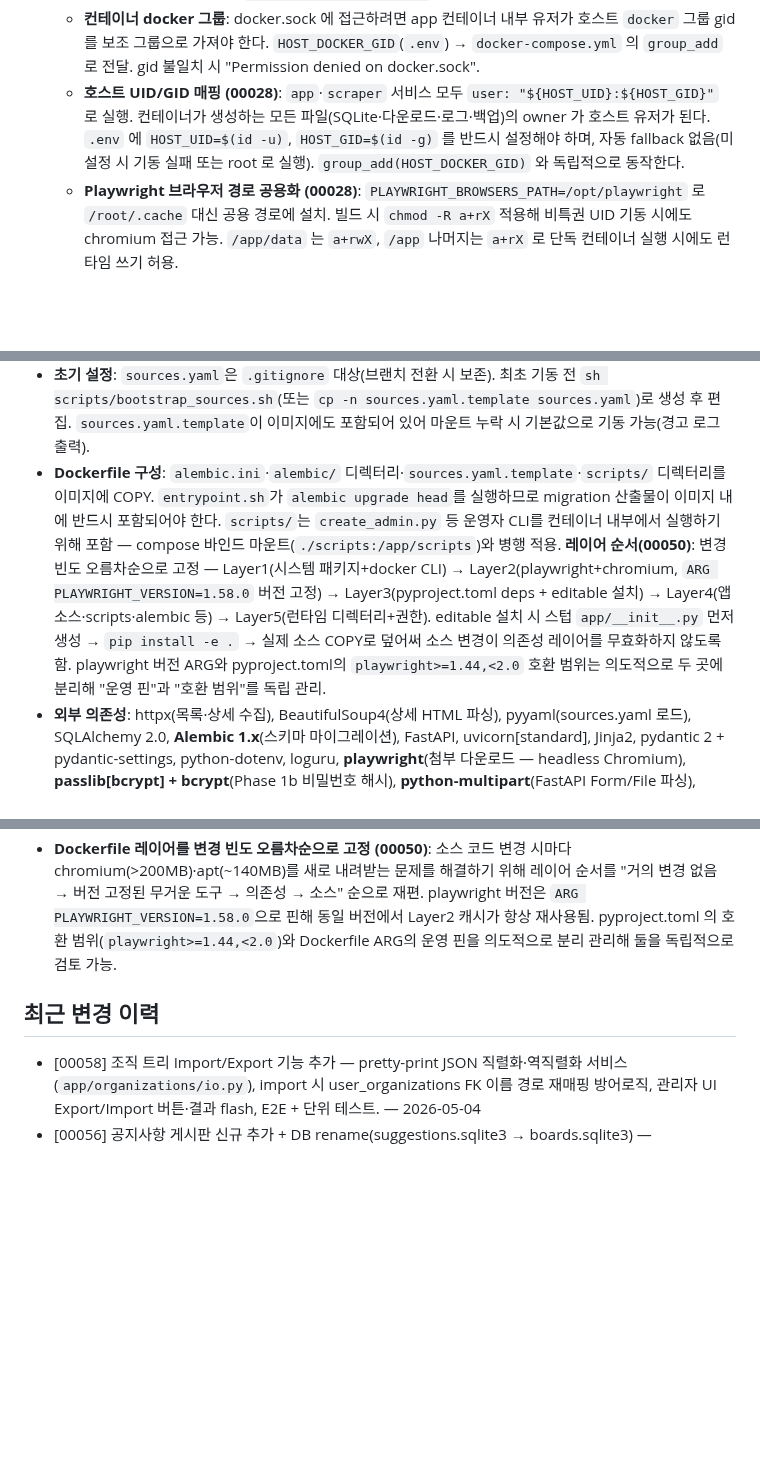
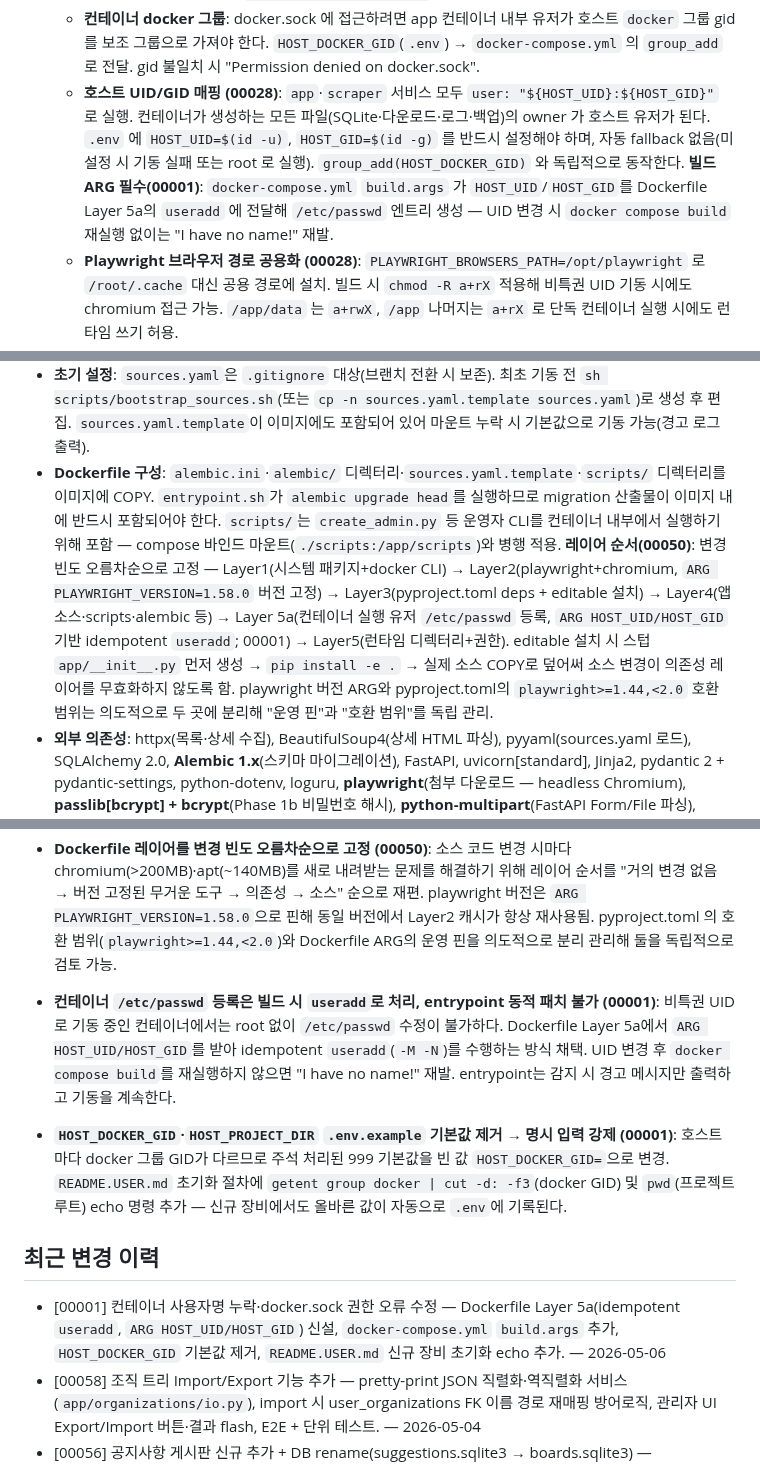
Before and after one commit to seungkeolkim/government-project-analysis-agent, a Markdown page: PROJECT_NOTES.md, 3 parts joined by grey strips. Drawn GitHub-style; blank space fills up the shorter version.

Commit message:
[00001] memory: PROJECT_NOTES.md 갱신

```diff
--- a/PROJECT_NOTES.md
+++ b/PROJECT_NOTES.md
@@ -81,13 +81,13 @@ IRIS(한국연구재단 범부처통합연구지원시스템), NTIS 등 정부
   - **바인드 마운트**: `./data`, `./app`, `./sources.yaml:/run/config/sources.yaml`(app 서비스는 `:ro` 제거 — 편집기 쓰기 필요; scraper 서비스는 `:ro` 유지), `/var/run/docker.sock:/var/run/docker.sock`(**app 서비스만** — 웹이 subprocess 로 docker CLI 를 호출하기 위함), `./scripts:/app/scripts`(**app 서비스** — `create_admin.py` 등 운영자 CLI 스크립트를 `docker compose run --rm app python scripts/...` 로 실행하기 위함), `/etc/localtime:/etc/localtime:ro`(app·scraper 서비스 공통 — 컨테이너 시각이 호스트와 동일하게 동작하도록; `TZ=${HOST_TZ:-Asia/Seoul}` 환경변수와 짝을 이뤄 tzdata 미탑재 slim 이미지에서도 동작. DB 저장은 여전히 UTC, 이 설정은 loguru 로그 타임스탬프 등 프레젠테이션 계층에만 영향), `./.env:${HOST_PROJECT_DIR}/.env:ro`(**app 서비스** — 컨테이너 내부 compose subprocess 가 `--project-directory ${HOST_PROJECT_DIR}` 기준으로 `.env` 를 탐색하므로 호스트 `.env` 를 동일 경로에 읽기 전용으로 마운트).
   - **docker-in-docker 아님**: app 컨테이너는 자기 dockerd 를 띄우지 않고 호스트 `/var/run/docker.sock` 을 통해 호스트 dockerd 를 원격 조작한다. app 이미지에 `docker.io` + `docker-cli`(apt — 패키지 분리로 별도 명시 필요) + compose v2 플러그인(`docker-compose-linux-<arch>` 바이너리)을 설치하고 `docker-compose.yml` 자체를 이미지에 COPY 해 `docker compose -f /app/docker-compose.yml --project-directory $HOST_PROJECT_DIR ...` 로 호출한다. 상대경로 해석을 위해 `HOST_PROJECT_DIR`(호스트 프로젝트 루트 절대경로)를 `.env` 에 반드시 설정해야 한다 — 미설정 시 `ComposeEnvironmentError` 로 ScrapeRun 이 failed 마감.
   - **컨테이너 docker 그룹**: docker.sock 에 접근하려면 app 컨테이너 내부 유저가 호스트 `docker` 그룹 gid 를 보조 그룹으로 가져야 한다. `HOST_DOCKER_GID`(`.env`) → `docker-compose.yml` 의 `group_add` 로 전달. gid 불일치 시 "Permission denied on docker.sock".
-  - **호스트 UID/GID 매핑 (00028)**: `app`·`scraper` 서비스 모두 `user: "${HOST_UID}:${HOST_GID}"` 로 실행. 컨테이너가 생성하는 모든 파일(SQLite·다운로드·로그·백업)의 owner 가 호스트 유저가 된다. `.env` 에 `HOST_UID=$(id -u)`, `HOST_GID=$(id -g)` 를 반드시 설정해야 하며, 자동 fallback 없음(미설정 시 기동 실패 또는 root 로 실행). `group_add(HOST_DOCKER_GID)` 와 독립적으로 동작한다.
+  - **호스트 UID/GID 매핑 (00028)**: `app`·`scraper` 서비스 모두 `user: "${HOST_UID}:${HOST_GID}"` 로 실행. 컨테이너가 생성하는 모든 파일(SQLite·다운로드·로그·백업)의 owner 가 호스트 유저가 된다. `.env` 에 `HOST_UID=$(id -u)`, `HOST_GID=$(id -g)` 를 반드시 설정해야 하며, 자동 fallback 없음(미설정 시 기동 실패 또는 root 로 실행). `group_add(HOST_DOCKER_GID)` 와 독립적으로 동작한다. **빌드 ARG 필수(00001)**: `docker-compose.yml` `build.args` 가 `HOST_UID`/`HOST_GID`를 Dockerfile Layer 5a의 `useradd` 에 전달해 `/etc/passwd` 엔트리 생성 — UID 변경 시 `docker compose build` 재실행 없이는 "I have no name!" 재발.
   - **Playwright 브라우저 경로 공용화 (00028)**: `PLAYWRIGHT_BROWSERS_PATH=/opt/playwright` 로 `/root/.cache` 대신 공용 경로에 설치. 빌드 시 `chmod -R a+rX` 적용해 비특권 UID 기동 시에도 chromium 접근 가능. `/app/data` 는 `a+rwX`, `/app` 나머지는 `a+rX` 로 단독 컨테이너 실행 시에도 런타임 쓰기 허용.
   - **subprocess 규약**: `subprocess.Popen(..., start_new_session=True)` 로 새 프로세스 그룹 (`os.setsid`) 생성 → 중단 시 `os.killpg(pgid, SIGTERM)` 으로 그룹 전체 전파 → compose v2 가 관리 컨테이너 PID 1 로 릴레이. detach 금지. stdout/stderr 는 **파일 redirect**(`data/logs/scrape_runs/{run_id}.log`) — PIPE 는 버퍼 가득 차면 자식이 블로킹됨.
   - **entrypoint 설정 주입**: `docker/entrypoint.sh` 가 마운트된 `sources.yaml` 을 per-run 임시 디렉터리(`mktemp`)로 복사하고 `SOURCES_CONFIG_PATH` 환경변수를 주입한 뒤 `python -m app.cli` 를 exec. **sources.yaml 우선순위**: (1) compose 바인드 마운트 → (2) 이미지 내 `sources.yaml.template` 폴백. 실행 파라미터는 `sources.yaml`의 `scrape:` 섹션으로 제어하되, 웹/스케줄러가 "이번 run 만 특정 소스" 로 제한할 때는 `SCRAPE_ACTIVE_SOURCES`(쉼표 연결 문자열) 환경변수로 전달한다 — 파일 수정을 피해 per-run 복사본 격리를 유지한다.   - **동시성 lock**: ScrapeRun 테이블의 `running` row 존재 시 신규 생성 거부. create_scrape_run 이 단일 트랜잭션 안에서 SELECT→INSERT 해 race 방지. 웹 startup 에서 `cleanup_stale_running_runs()` 가 pid 없는/프로세스 사라진 running row 를 failed 로 정리해 lock 자동 해제. 이후 `start_scheduler()` 순서 고정.
   - **중단(SIGTERM) 시 atomic 보장**: `app/cli.py` 에 SIGTERM handler 등록 → 모듈 레벨 `_cancel_flag` 만 세움. 공고 루프 / 소스 루프의 **시작 지점에서만** flag 확인해 break. 현재 처리 중 공고(첨부 다운로드 포함)는 끝까지 마무리 — Phase 1a 의 per-announcement atomic 트랜잭션(UPSERT + 변경 감지 + 사용자 라벨링 리셋)을 깨지 않기 위함. ScrapeRun.status 도메인: `running/completed/cancelled/failed/partial`.
 - **초기 설정**: `sources.yaml`은 `.gitignore` 대상(브랜치 전환 시 보존). 최초 기동 전 `sh scripts/bootstrap_sources.sh`(또는 `cp -n sources.yaml.template sources.yaml`)로 생성 후 편집. `sources.yaml.template`이 이미지에도 포함되어 있어 마운트 누락 시 기본값으로 기동 가능(경고 로그 출력).
-- **Dockerfile 구성**: `alembic.ini`·`alembic/` 디렉터리·`sources.yaml.template`·`scripts/` 디렉터리를 이미지에 COPY. `entrypoint.sh`가 `alembic upgrade head`를 실행하므로 migration 산출물이 이미지 내에 반드시 포함되어야 한다. `scripts/`는 `create_admin.py` 등 운영자 CLI를 컨테이너 내부에서 실행하기 위해 포함 — compose 바인드 마운트(`./scripts:/app/scripts`)와 병행 적용. **레이어 순서(00050)**: 변경 빈도 오름차순으로 고정 — Layer1(시스템 패키지+docker CLI) → Layer2(playwright+chromium, `ARG PLAYWRIGHT_VERSION=1.58.0` 버전 고정) → Layer3(pyproject.toml deps + editable 설치) → Layer4(앱 소스·scripts·alembic 등) → Layer5(런타임 디렉터리+권한). editable 설치 시 스텁 `app/__init__.py` 먼저 생성 → `pip install -e .` → 실제 소스 COPY로 덮어써 소스 변경이 의존성 레이어를 무효화하지 않도록 함. playwright 버전 ARG와 pyproject.toml의 `playwright>=1.44,<2.0` 호환 범위는 의도적으로 두 곳에 분리해 "운영 핀"과 "호환 범위"를 독립 관리.
+- **Dockerfile 구성**: `alembic.ini`·`alembic/` 디렉터리·`sources.yaml.template`·`scripts/` 디렉터리를 이미지에 COPY. `entrypoint.sh`가 `alembic upgrade head`를 실행하므로 migration 산출물이 이미지 내에 반드시 포함되어야 한다. `scripts/`는 `create_admin.py` 등 운영자 CLI를 컨테이너 내부에서 실행하기 위해 포함 — compose 바인드 마운트(`./scripts:/app/scripts`)와 병행 적용. **레이어 순서(00050)**: 변경 빈도 오름차순으로 고정 — Layer1(시스템 패키지+docker CLI) → Layer2(playwright+chromium, `ARG PLAYWRIGHT_VERSION=1.58.0` 버전 고정) → Layer3(pyproject.toml deps + editable 설치) → Layer4(앱 소스·scripts·alembic 등) → Layer 5a(컨테이너 실행 유저 `/etc/passwd` 등록, `ARG HOST_UID/HOST_GID` 기반 idempotent `useradd`; 00001) → Layer5(런타임 디렉터리+권한). editable 설치 시 스텁 `app/__init__.py` 먼저 생성 → `pip install -e .` → 실제 소스 COPY로 덮어써 소스 변경이 의존성 레이어를 무효화하지 않도록 함. playwright 버전 ARG와 pyproject.toml의 `playwright>=1.44,<2.0` 호환 범위는 의도적으로 두 곳에 분리해 "운영 핀"과 "호환 범위"를 독립 관리.
 - **외부 의존성**: httpx(목록·상세 수집), BeautifulSoup4(상세 HTML 파싱), pyyaml(sources.yaml 로드), SQLAlchemy 2.0, **Alembic 1.x**(스키마 마이그레이션), FastAPI, uvicorn[standard], Jinja2, pydantic 2 + pydantic-settings, python-dotenv, loguru, **playwright**(첨부 다운로드 — headless Chromium), **passlib[bcrypt] + bcrypt**(Phase 1b 비밀번호 해시), **python-multipart**(FastAPI Form/File 파싱), **APScheduler 3.x**(Phase 2/00025 — 웹 프로세스 내부 BackgroundScheduler; 4.x 는 async-first 로 API 가 breaking change 여서 3.x 로 고정). Dockerfile 에 `playwright install chromium --with-deps` + `docker.io` + `docker-cli`(apt — 두 패키지 분리됨, 모두 필요) + compose v2 플러그인(직접 curl 배치) 포함.
 - **첨부 다운로드 설계**: `docs/attachment_download_plan.md` 에 상세 설계 기록. 첨부 링크는 `javascript:f_bsnsAncm_downloadAtchFile(...)` 형태 — Playwright가 해당 링크를 클릭하면 브라우저 `download` 이벤트로 파일 수신. httpx fallback(직접 POST)은 JS 우회 불가 시 사용 못할 수 있음.
 
@@ -179,8 +179,12 @@ IRIS(한국연구재단 범부처통합연구지원시스템), NTIS 등 정부
 - **Cross-DB 고아 작성자 방어 패턴 (00051)**: 메인 DB reset 시 `Suggestion.author_id`/`SuggestionComment.author_id` FK가 소실되어 사용자 정보를 조인할 수 없는 상황을 대비. `author_validity.py`의 헬퍼가 FK 유효성을 cross-DB 조회로 검증하고, 유효하지 않으면 작성자 표시를 None(익명)으로 처리. 고아 글·댓글은 정상 서비스를 유지하되 관리자에게만 원문 author_id가 노출된다.
 - **Dockerfile 레이어를 변경 빈도 오름차순으로 고정 (00050)**: 소스 코드 변경 시마다 chromium(>200MB)·apt(~140MB)를 새로 내려받는 문제를 해결하기 위해 레이어 순서를 "거의 변경 없음 → 버전 고정된 무거운 도구 → 의존성 → 소스" 순으로 재편. playwright 버전은 `ARG PLAYWRIGHT_VERSION=1.58.0`으로 핀해 동일 버전에서 Layer2 캐시가 항상 재사용됨. pyproject.toml 의 호환 범위(`playwright>=1.44,<2.0`)와 Dockerfile ARG의 운영 핀을 의도적으로 분리 관리해 둘을 독립적으로 검토 가능.
 
+- **컨테이너 `/etc/passwd` 등록은 빌드 시 `useradd`로 처리, entrypoint 동적 패치 불가 (00001)**: 비특권 UID로 기동 중인 컨테이너에서는 root 없이 `/etc/passwd` 수정이 불가하다. Dockerfile Layer 5a에서 `ARG HOST_UID/HOST_GID`를 받아 idempotent `useradd`(`-M -N`)를 수행하는 방식 채택. UID 변경 후 `docker compose build`를 재실행하지 않으면 "I have no name!" 재발. entrypoint는 감지 시 경고 메시지만 출력하고 기동을 계속한다.
+- **`HOST_DOCKER_GID`·`HOST_PROJECT_DIR` `.env.example` 기본값 제거 → 명시 입력 강제 (00001)**: 호스트마다 docker 그룹 GID가 다르므로 주석 처리된 999 기본값을 빈 값 `HOST_DOCKER_GID=`으로 변경. `README.USER.md` 초기화 절차에 `getent group docker | cut -d: -f3`(docker GID) 및 `pwd`(프로젝트 루트) echo 명령 추가 — 신규 장비에서도 올바른 값이 자동으로 `.env`에 기록된다.
+
 ## 최근 변경 이력
 
+- [00001] 컨테이너 사용자명 누락·docker.sock 권한 오류 수정 — Dockerfile Layer 5a(idempotent `useradd`, `ARG HOST_UID/HOST_GID`) 신설, `docker-compose.yml` `build.args` 추가, `HOST_DOCKER_GID` 기본값 제거, `README.USER.md` 신규 장비 초기화 echo 추가. — 2026-05-06
 - [00058] 조직 트리 Import/Export 기능 추가 — pretty-print JSON 직렬화·역직렬화 서비스(`app/organizations/io.py`), import 시 user_organizations FK 이름 경로 재매핑 방어로직, 관리자 UI Export/Import 버튼·결과 flash, E2E + 단위 테스트. — 2026-05-04
 - [00056] 공지사항 게시판 신규 추가 + DB rename(suggestions.sqlite3 → boards.sqlite3) — `app/notices/` 패키지(관리자만 작성, 댓글/비밀글/수용여부 없음), 건의사항과 `boards.sqlite3` 공유, footer 진입점 버튼 추가(건의사항 왼쪽, 다른 색), E2E + 단위 테스트. — 2026-05-04
 - [00055] 조직 rename·move 기능 추가 — `rename_organization`/`move_organization` 서비스 함수(순환 참조 BFS 방지 포함), 관리자 UI 인라인 편집·상위 조직 변경 드롭다운, `POST /admin/organizations/{id}/rename|move` 라우트. — 2026-05-04
```
Also changed, not shown: other parts of PROJECT_NOTES.md (+0 -1 lines).
